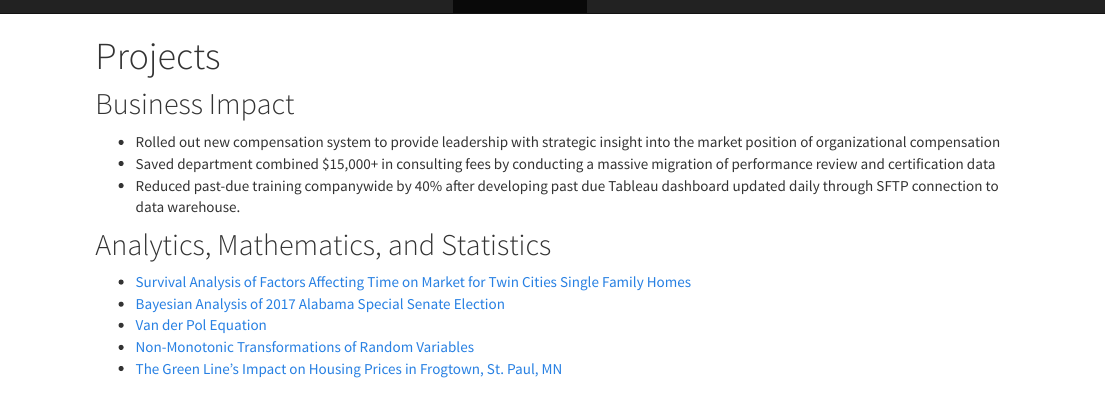
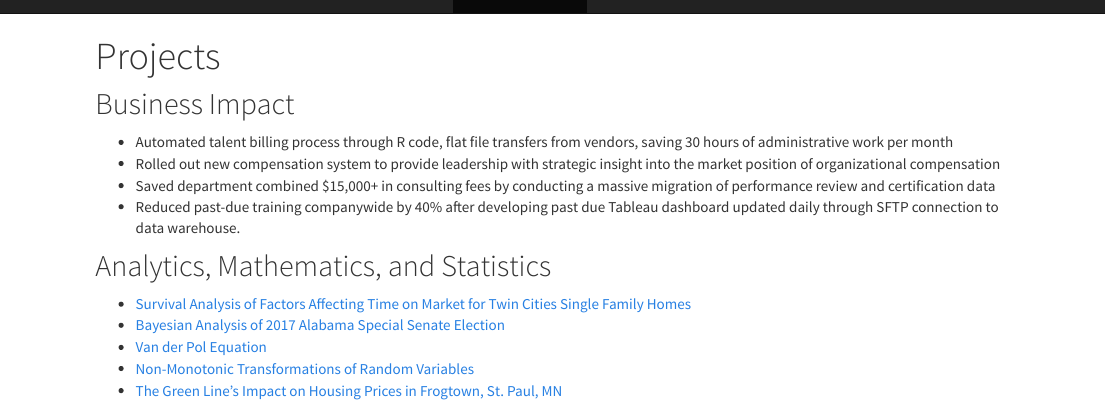
Before and after one commit to nickmcmullen/nickmcmullen.github.io, an R Markdown document (projects.Rmd): the page in a window 1100 px wide, from its top. The pictures show the output file projects.html that the author committed with the source, opened offline; library style sheets and scripts come from the installed R packages.

Commit message:
updating business impact

```diff
--- a/projects.Rmd
+++ b/projects.Rmd
@@ -5,6 +5,7 @@ output: html_document
 
 ## Business Impact
 
+- Automated talent billing process through R code, flat file transfers from vendors, saving 30 hours of administrative work per month
 - Rolled out new compensation system to provide leadership with strategic insight into the market position of organizational compensation
 - Saved department combined $15,000+ in consulting fees by conducting a massive migration of performance review and certification data
 - Reduced past-due training companywide by 40% after developing past due Tableau dashboard updated daily through SFTP connection to data warehouse.
```
Also changed, not shown: projects.html.
